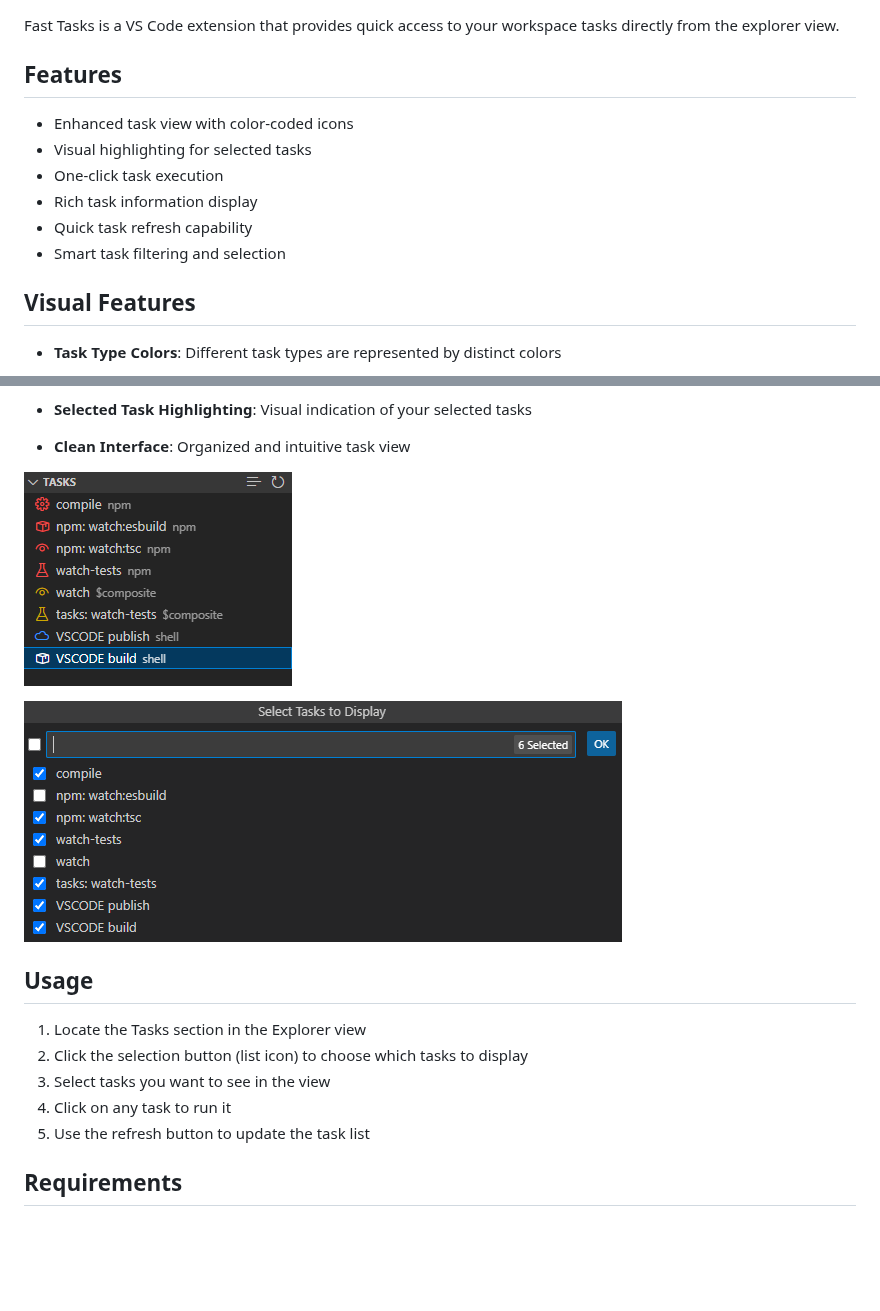
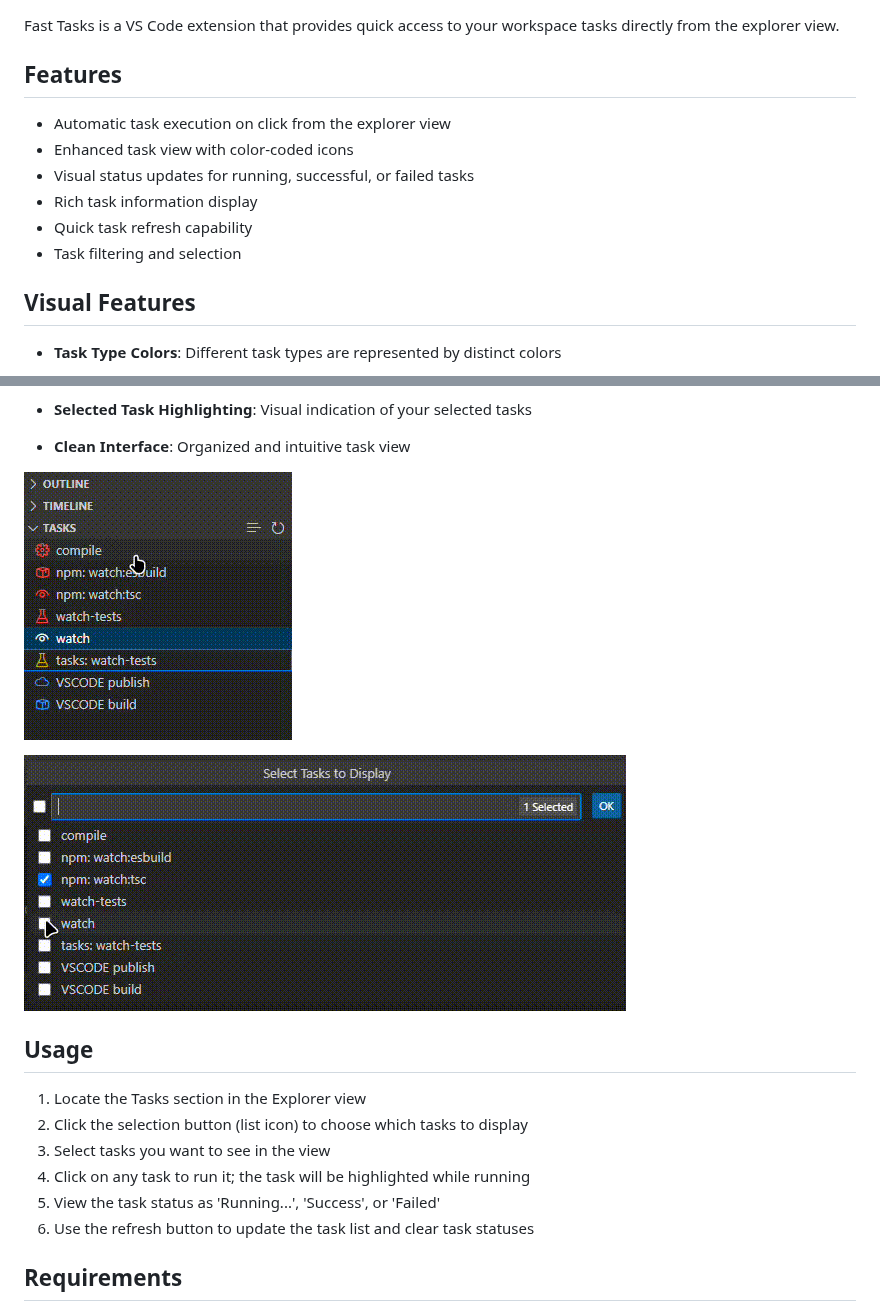
Before and after one commit to Batyan45/fast-tasks, a Markdown page: README.md, 2 parts joined by grey strips. GitHub-like rendering; pictures changed too: images/fast-tasks-check.gif (added), images/fast-tasks-check.png (deleted), images/fast-tasks-view.gif (added); blank space fills up the shorter version.

Commit message:
Version 0.0.6: add visual task status indicators

```diff
--- a/README.md
+++ b/README.md
@@ -4,12 +4,12 @@ Fast Tasks is a VS Code extension that provides quick access to your workspace t
 
 ## Features
 
+- Automatic task execution on click from the explorer view
 - Enhanced task view with color-coded icons
-- Visual highlighting for selected tasks
-- One-click task execution
+- Visual status updates for running, successful, or failed tasks
 - Rich task information display
 - Quick task refresh capability
-- Smart task filtering and selection
+- Task filtering and selection
 
 ## Visual Features
 
@@ -36,17 +36,18 @@ Fast Tasks is a VS Code extension that provides quick access to your workspace t
 - **Selected Task Highlighting**: Visual indication of your selected tasks
 - **Clean Interface**: Organized and intuitive task view
 
-![Fast Tasks View](https://raw.githubusercontent.com/Batyan45/fast-tasks/main/images/fast-tasks-view.png)
+![Fast Tasks View](https://raw.githubusercontent.com/Batyan45/fast-tasks/main/images/fast-tasks-view.gif)
 
-![Fast Tasks Check](https://raw.githubusercontent.com/Batyan45/fast-tasks/main/images/fast-tasks-check.png)
+![Fast Tasks Check](https://raw.githubusercontent.com/Batyan45/fast-tasks/main/images/fast-tasks-check.gif)
 
 ## Usage
 
 1. Locate the Tasks section in the Explorer view
 2. Click the selection button (list icon) to choose which tasks to display
 3. Select tasks you want to see in the view
-5. Click on any task to run it
-6. Use the refresh button to update the task list
+4. Click on any task to run it; the task will be highlighted while running
+5. View the task status as 'Running...', 'Success', or 'Failed'
+6. Use the refresh button to update the task list and clear task statuses
 
 ## Requirements
 
```
Also changed, not shown: CHANGELOG.md (+8 -0 lines), 3 other files.
